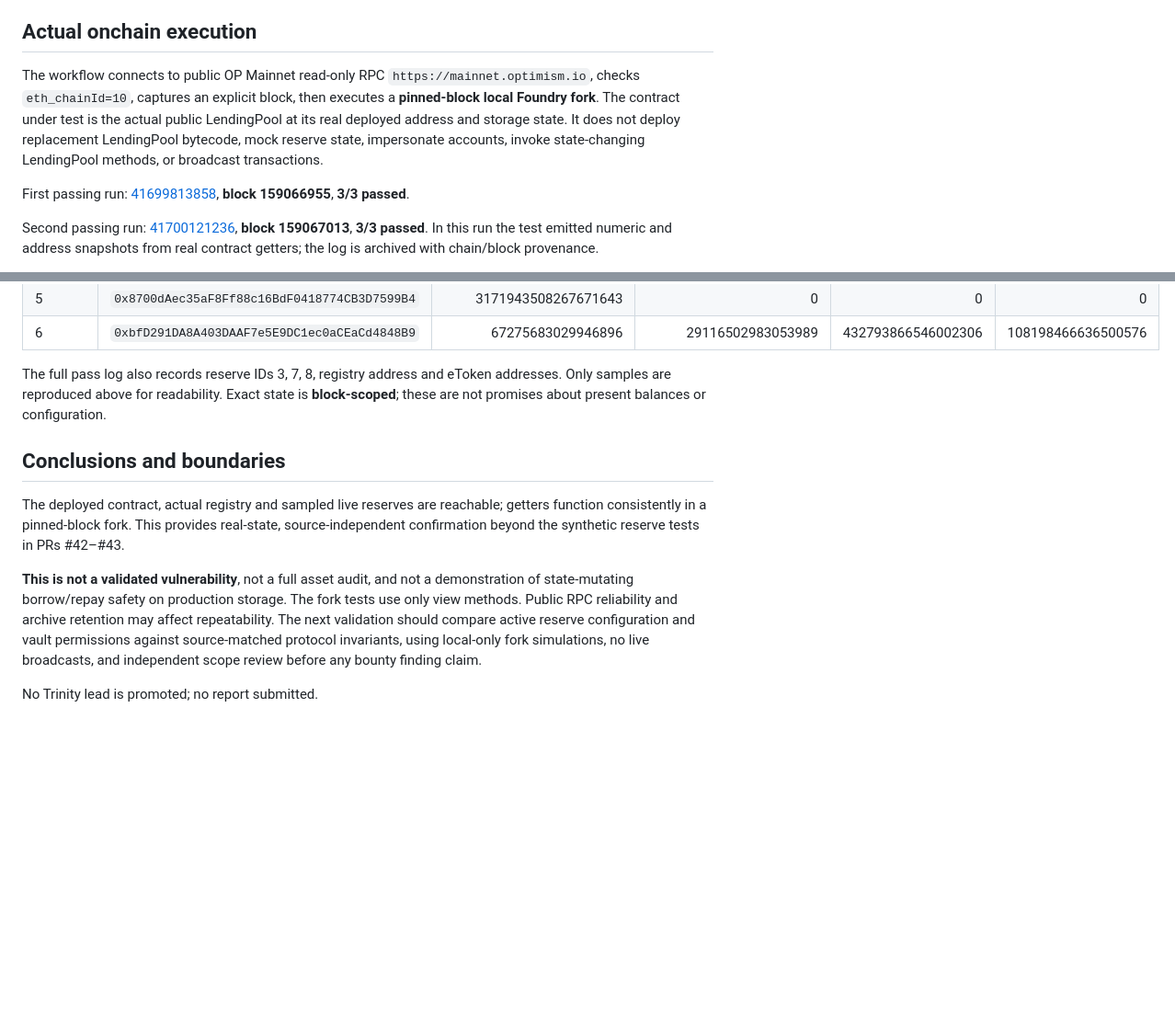
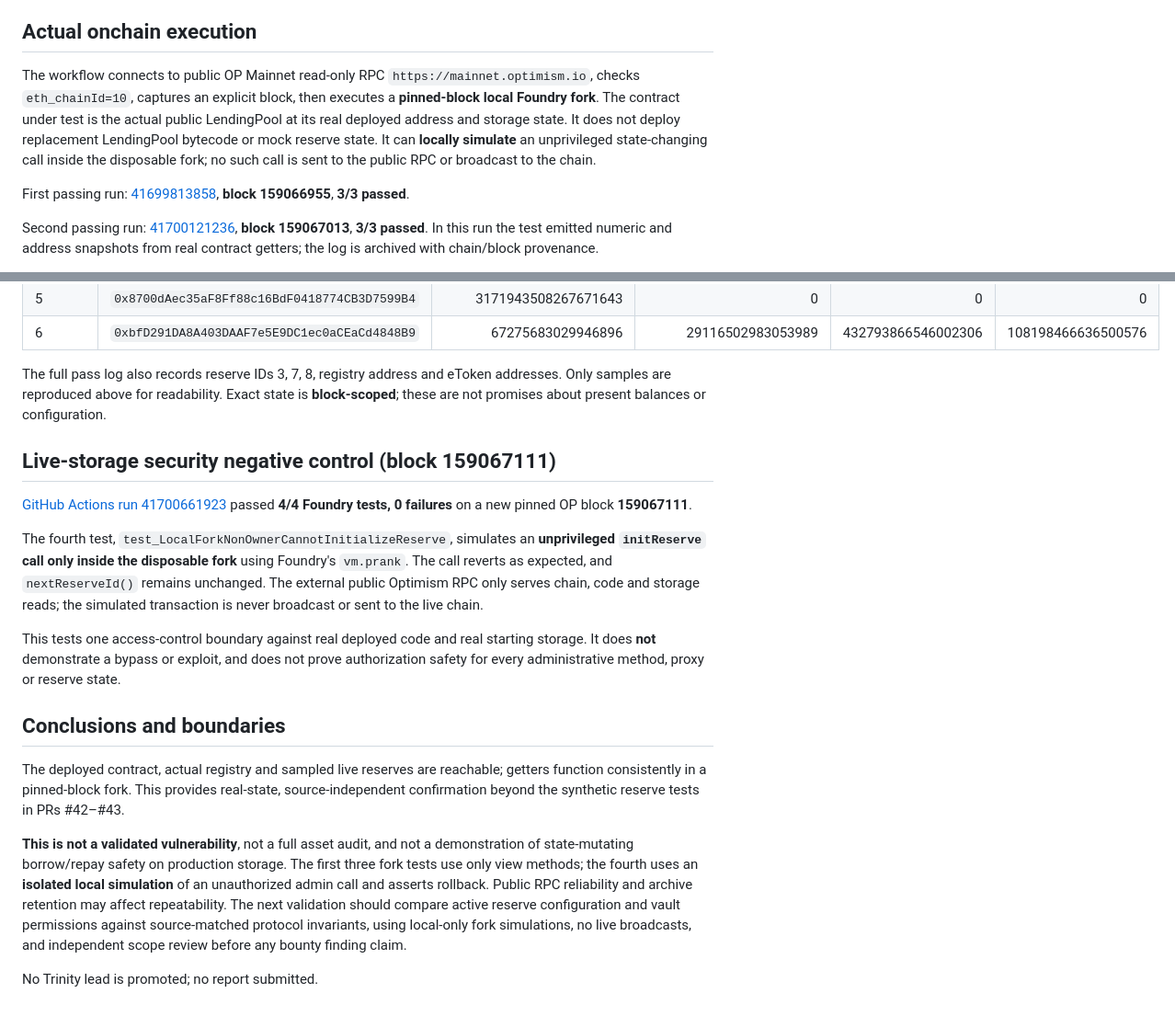
Before and after one commit to timeless-hayoka/ANCHOR, a Markdown page: docs/EXTRA_LIVE_FORK_VALIDATION.md, 2 parts joined by grey strips. Shown at 92% size. Drawn GitHub-style; blank space fills up the shorter version.

Commit message:
Record 4/4 real Optimism fork tests including local-only administrative authorization check

```diff
--- a/docs/EXTRA_LIVE_FORK_VALIDATION.md
+++ b/docs/EXTRA_LIVE_FORK_VALIDATION.md
@@ -4,7 +4,7 @@
 
 ## Actual onchain execution
 
-The workflow connects to public OP Mainnet read-only RPC `https://mainnet.optimism.io`, checks `eth_chainId=10`, captures an explicit block, then executes a **pinned-block local Foundry fork**. The contract under test is the actual public LendingPool at its real deployed address and storage state. It does not deploy replacement LendingPool bytecode, mock reserve state, impersonate accounts, invoke state-changing LendingPool methods, or broadcast transactions.
+The workflow connects to public OP Mainnet read-only RPC `https://mainnet.optimism.io`, checks `eth_chainId=10`, captures an explicit block, then executes a **pinned-block local Foundry fork**. The contract under test is the actual public LendingPool at its real deployed address and storage state. It does not deploy replacement LendingPool bytecode or mock reserve state. It can **locally simulate** an unprivileged state-changing call inside the disposable fork; no such call is sent to the public RPC or broadcast to the chain.
 
 First passing run: [41699813858](https://github.com/timeless-hayoka/ANCHOR/actions/runs/41699813858), **block 159066955**, **3/3 passed**.
 
@@ -31,10 +31,18 @@ All liquidity/debt values are **raw underlying token base units**; tokens have d
 
 The full pass log also records reserve IDs 3, 7, 8, registry address and eToken addresses. Only samples are reproduced above for readability. Exact state is **block-scoped**; these are not promises about present balances or configuration.
 
+## Live-storage security negative control (block 159067111)
+
+[GitHub Actions run 41700661923](https://github.com/timeless-hayoka/ANCHOR/actions/runs/41700661923) passed **4/4 Foundry tests, 0 failures** on a new pinned OP block **159067111**.
+
+The fourth test, `test_LocalForkNonOwnerCannotInitializeReserve`, simulates an **unprivileged `initReserve` call only inside the disposable fork** using Foundry's `vm.prank`. The call reverts as expected, and `nextReserveId()` remains unchanged. The external public Optimism RPC only serves chain, code and storage reads; the simulated transaction is never broadcast or sent to the live chain.
+
+This tests one access-control boundary against real deployed code and real starting storage. It does **not** demonstrate a bypass or exploit, and does not prove authorization safety for every administrative method, proxy or reserve state.
+
 ## Conclusions and boundaries
 
 The deployed contract, actual registry and sampled live reserves are reachable; getters function consistently in a pinned-block fork. This provides real-state, source-independent confirmation beyond the synthetic reserve tests in PRs #42–#43.
 
-**This is not a validated vulnerability**, not a full asset audit, and not a demonstration of state-mutating borrow/repay safety on production storage. The fork tests use only view methods. Public RPC reliability and archive retention may affect repeatability. The next validation should compare active reserve configuration and vault permissions against source-matched protocol invariants, using local-only fork simulations, no live broadcasts, and independent scope review before any bounty finding claim.
+**This is not a validated vulnerability**, not a full asset audit, and not a demonstration of state-mutating borrow/repay safety on production storage. The first three fork tests use only view methods; the fourth uses an **isolated local simulation** of an unauthorized admin call and asserts rollback. Public RPC reliability and archive retention may affect repeatability. The next validation should compare active reserve configuration and vault permissions against source-matched protocol invariants, using local-only fork simulations, no live broadcasts, and independent scope review before any bounty finding claim.
 
 No Trinity lead is promoted; no report submitted.
```
